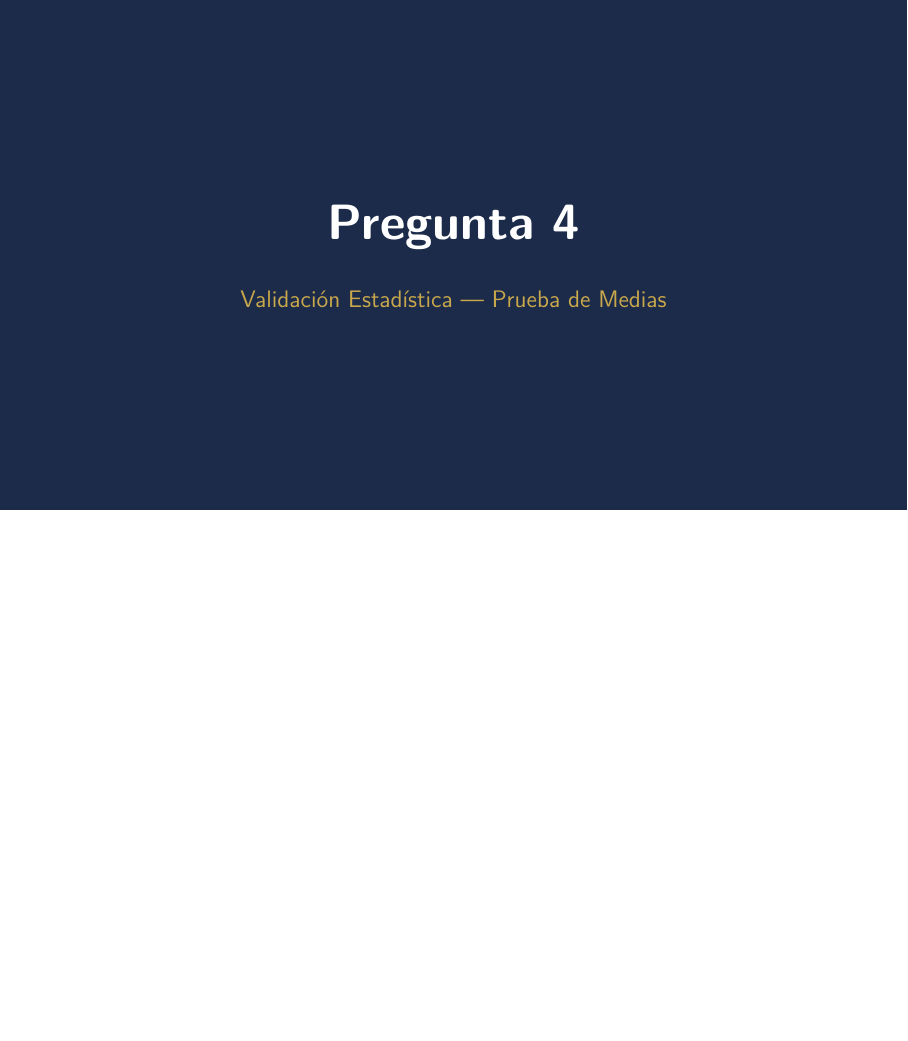
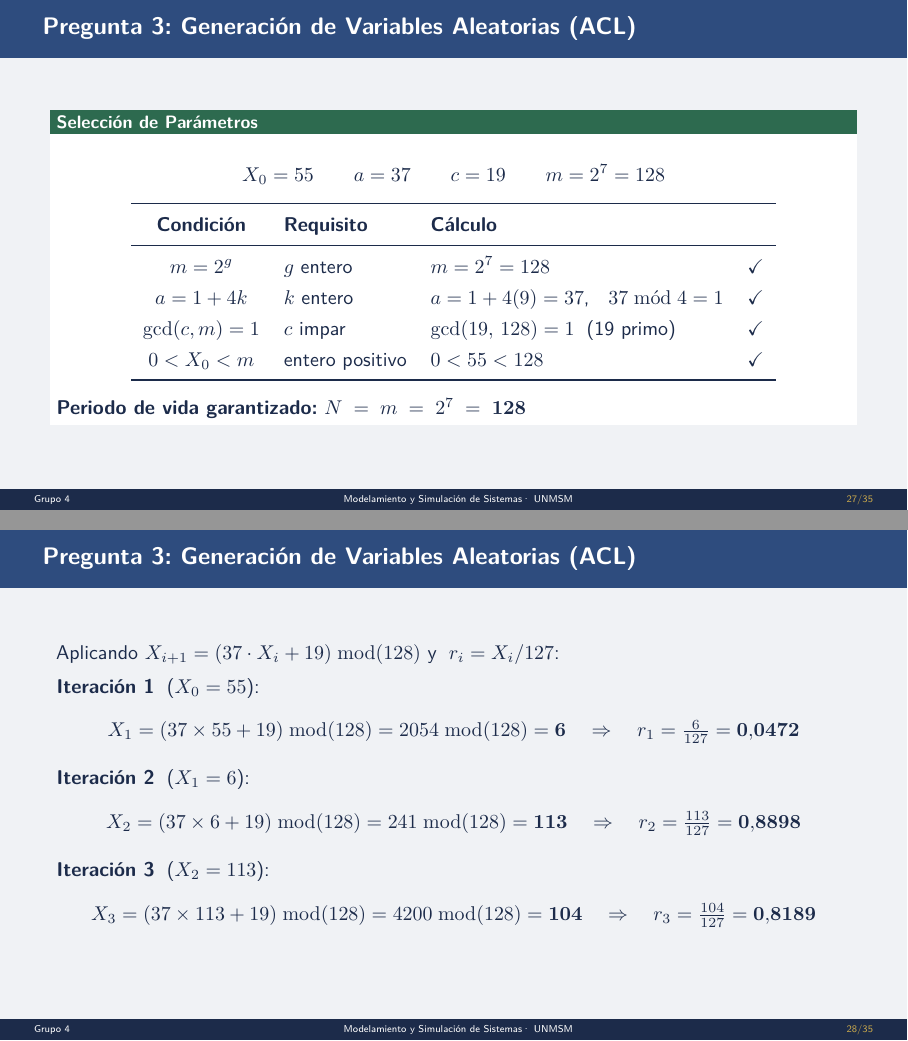
Before and after one commit to luisalejandrordc/mss-examen-parcial, LaTeX slides (presentation/presentation.tex): page 27 of 33 before the commit and pages 27 and 28 of 35 after it, the two joined at a grey line, the shorter picture padded with empty space. Compiled offline with pdfLaTeX.

Commit message:
update presentation: periodo de vida

```diff
--- a/presentation/presentation.tex
+++ b/presentation/presentation.tex
@@ -735,6 +735,72 @@
 	\end{exampleblock}
 \end{frame}
 
+\begin{frame}{Pregunta 3: Generación de Variables Aleatorias (ACL)}
+
+	\begin{exampleblock}{Selección de Parámetros}
+		\[
+			X_0 = 55 \qquad a = 37 \qquad c = 19 \qquad m = 2^7 = 128
+		\]
+		\begin{center}
+			\renewcommand{\arraystretch}{1.3}
+			\begin{tabular}{clll}
+				\toprule
+				\textbf{Condición} & \textbf{Requisito}                       & \textbf{Cálculo} & \\
+				\midrule
+				$m = 2^g$
+				                   & $g$ entero
+				                   & $m = 2^7 = 128$
+				                   & \checkmark                                                    \\
+				$a = 1+4k$
+				                   & $k$ entero
+				                   & $a = 1 + 4(9) = 37$, \; $37 \bmod 4 = 1$
+				                   & \checkmark                                                    \\
+				$\gcd(c,m)=1$
+				                   & $c$ impar
+				                   & $\gcd(19,\,128) = 1$ \;(19 primo)
+				                   & \checkmark                                                    \\
+				$0 < X_0 < m$
+				                   & entero positivo
+				                   & $0 < 55 < 128$
+				                   & \checkmark                                                    \\
+				\bottomrule
+			\end{tabular}
+		\end{center}
+		\textbf{Periodo de vida garantizado:} $N \;=\; m \;=\; 2^7 \;=\; \mathbf{128}$
+	\end{exampleblock}
+\end{frame}
+
+\begin{frame}{Pregunta 3: Generación de Variables Aleatorias (ACL)}
+
+	Aplicando $X_{i+1} = (37 \cdot X_i + 19)\;\mathrm{mod}(128)$
+	y $\;r_i = X_i/127$:
+
+	\vspace{0.5em}
+	\textbf{Iteración 1} \;($X_0 = 55$):
+	\[
+		X_1 = (37 \times 55 + 19)\;\mathrm{mod}(128)
+		= 2054\;\mathrm{mod}(128) = \mathbf{6}
+		\quad\Rightarrow\quad r_1 = \tfrac{6}{127} = \mathbf{0.0472}
+	\]
+
+	\vspace{0.2em}
+	\textbf{Iteración 2} \;($X_1 = 6$):
+	\[
+		X_2 = (37 \times 6 + 19)\;\mathrm{mod}(128)
+		= 241\;\mathrm{mod}(128) = \mathbf{113}
+		\quad\Rightarrow\quad r_2 = \tfrac{113}{127} = \mathbf{0.8898}
+	\]
+
+	\vspace{0.2em}
+	\textbf{Iteración 3} \;($X_2 = 113$):
+	\[
+		X_3 = (37 \times 113 + 19)\;\mathrm{mod}(128)
+		= 4200\;\mathrm{mod}(128) = \mathbf{104}
+		\quad\Rightarrow\quad r_3 = \tfrac{104}{127} = \mathbf{0.8189}
+	\]
+
+\end{frame}
+
 % ════════════════════════════════════════════════════════════
 \section{\textbf{Pregunta 4:} Prueba de Medias}
 % ════════════════════════════════════════════════════════════
```
Also changed, not shown: presentation/presentation.pdf.
